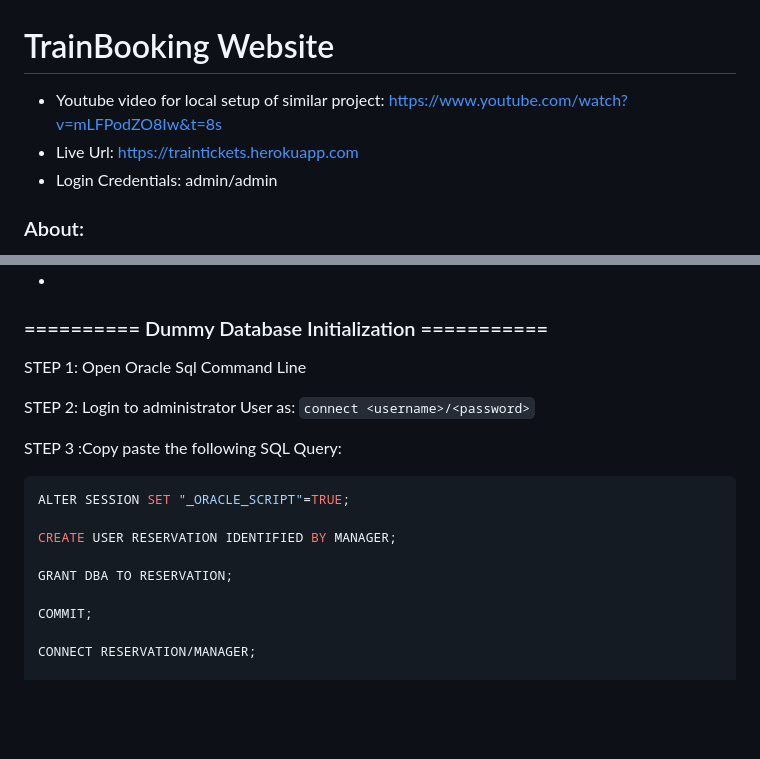
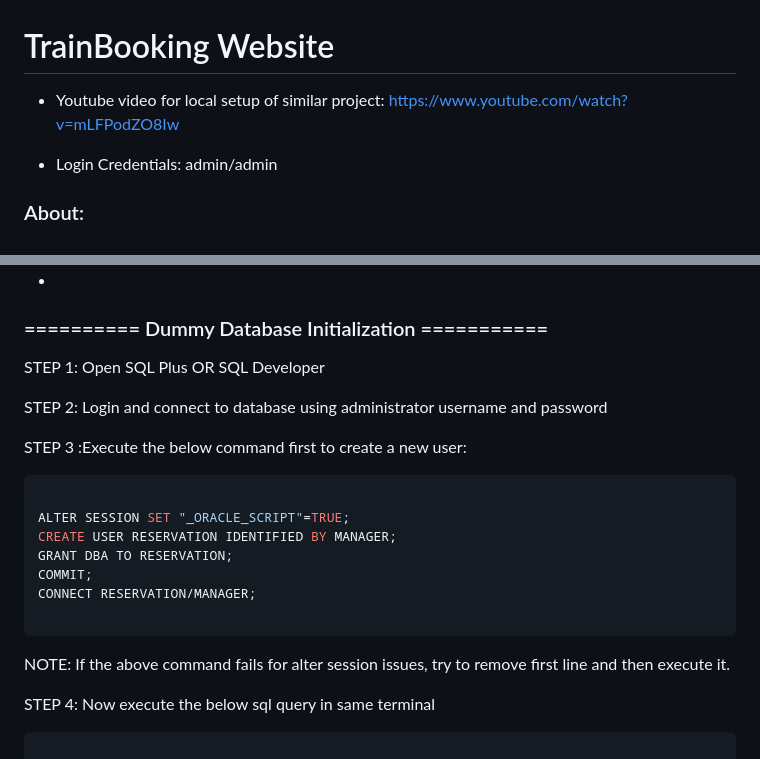
Before and after one commit to shashirajraja/Train-Ticket-Reservation-System, a Markdown page: README.md, 2 parts joined by grey strips. Rendered like a GitHub page; blank space fills up the shorter version.

````diff
--- a/README.md
+++ b/README.md
@@ -1,6 +1,6 @@
 # TrainBooking Website
-- Youtube video for local setup of similar project: https://www.youtube.com/watch?v=mLFPodZO8Iw&t=8s
-- Live Url: https://traintickets.herokuapp.com <br>
+- Youtube video for local setup of similar project: https://www.youtube.com/watch?v=mLFPodZO8Iw
+<!-- - Live Url: https://traintickets.herokuapp.com <br>  -->
 - Login Credentials: admin/admin
 
 ### About:
@@ -58,22 +58,25 @@ This project is about the Train-Ticket-Reservation-System which is used to view
 -
 ### ========== Dummy Database Initialization ===========
 
-STEP 1: Open Oracle Sql Command Line
+STEP 1: Open SQL Plus OR SQL Developer
 
-STEP 2: Login to administrator User as: ```connect <username>/<password>```
+STEP 2: Login and connect to database using administrator username and password
 
-STEP 3 :Copy paste the following SQL Query:
+STEP 3 :Execute the below command first to create a new user:
 
 ```SQL
+
 ALTER SESSION SET "_ORACLE_SCRIPT"=TRUE;
+CREATE USER RESERVATION IDENTIFIED BY MANAGER;
+GRANT DBA TO RESERVATION;
+COMMIT;
+CONNECT RESERVATION/MANAGER;
 
-CREATE USER RESERVATION IDENTIFIED BY MANAGER;
+```
+NOTE: If the above command fails for alter session issues, try to remove first line and then execute it.
 
-GRANT DBA TO RESERVATION;
-
-COMMIT;
-
-CONNECT RESERVATION/MANAGER;
+STEP 4: Now execute the below sql query in same terminal
+```SQL
 
 CREATE TABLE "RESERVATION"."CUSTOMER"
 (
````
